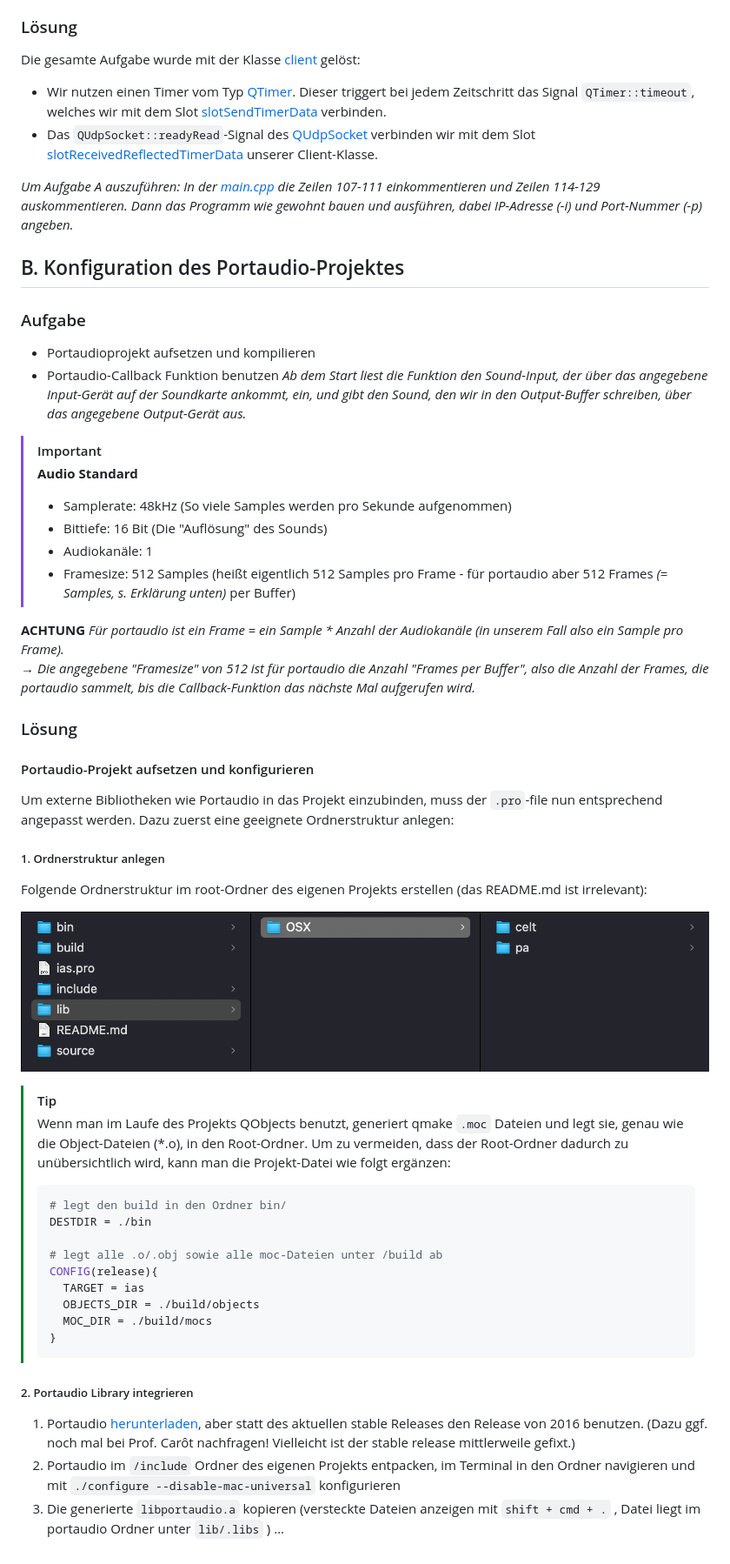
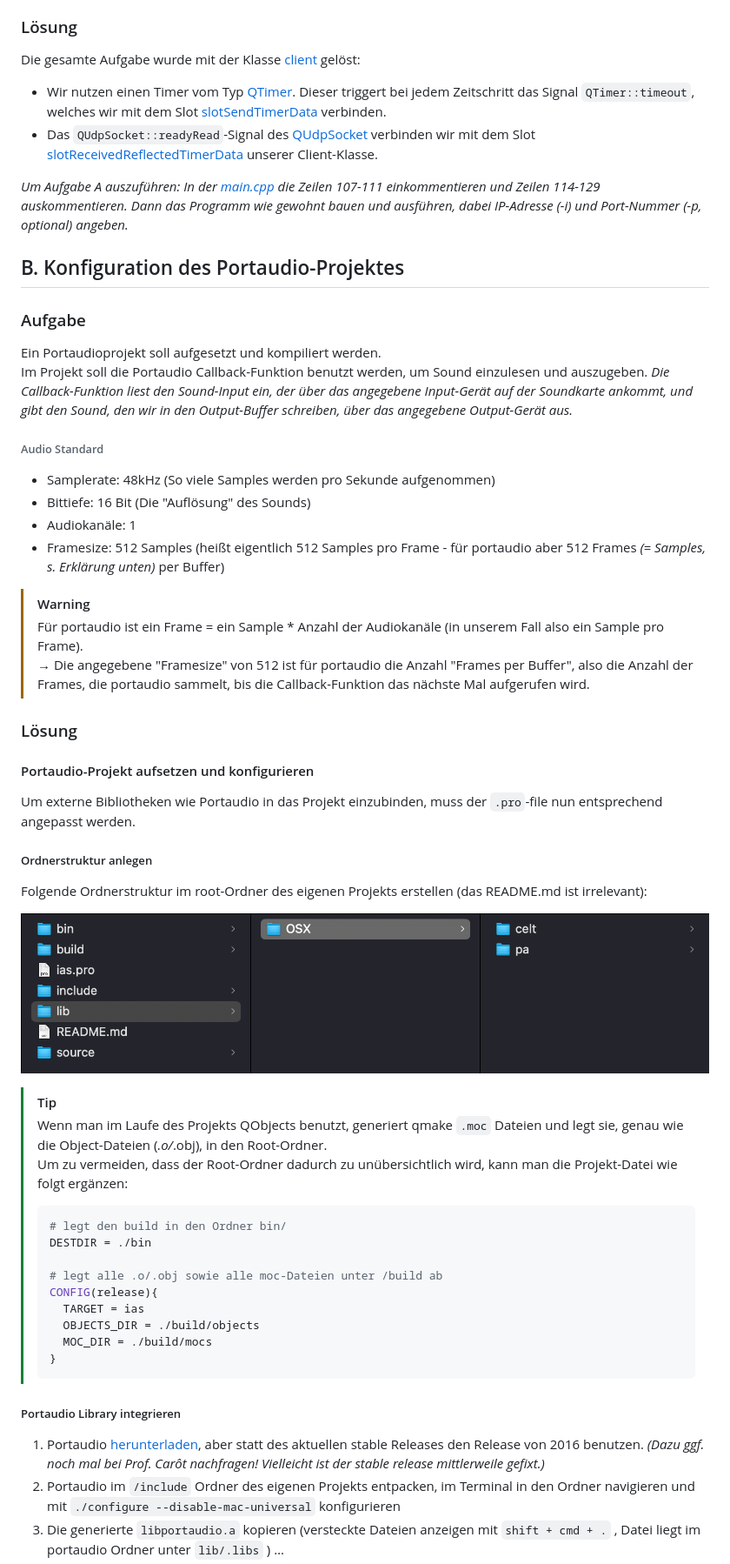
Before and after one commit to Graunarmin/ias_InteraktiveAudiosysteme, a Markdown page: README.md, the part around one of its changes. Shown at 87% size. GitHub-like rendering.

````diff
--- a/README.md
+++ b/README.md
@@ -242,36 +244,34 @@ Die gesamte Aufgabe wurde mit der Klasse [client]() gelöst:
 
 *Um Aufgabe A auszuführen:
 In der [main.cpp](https://github.com/Graunarmin/ias_InteraktiveAudiosysteme/blob/main/source/main.cpp) die Zeilen 107-111 einkommentieren und Zeilen 114-129 auskommentieren.
-Dann das Programm wie gewohnt bauen und ausführen, dabei IP-Adresse (-i) und Port-Nummer (-p) angeben.*
+Dann das Programm wie gewohnt bauen und ausführen, dabei IP-Adresse (-i) und Port-Nummer (-p, optional) angeben.*
 
 
 ## B. Konfiguration des Portaudio-Projektes
 
 ### Aufgabe
 
-- Portaudioprojekt aufsetzen und kompilieren
-- Portaudio-Callback Funktion benutzen
-  *Ab dem Start liest die Funktion den Sound-Input, der über das angegebene Input-Gerät auf der Soundkarte ankommt, ein, und gibt den Sound, den wir in den Output-Buffer schreiben, über das angegebene Output-Gerät aus.*
+Ein Portaudioprojekt soll aufgesetzt und kompiliert werden.
+Im Projekt soll die Portaudio Callback-Funktion benutzt werden, um Sound einzulesen und auszugeben.
+  *Die Callback-Funktion liest den Sound-Input ein, der über das angegebene Input-Gerät auf der Soundkarte ankommt, und gibt den Sound, den wir in den Output-Buffer schreiben, über das angegebene Output-Gerät aus.*
 
-> [!IMPORTANT]
-> **Audio Standard**
-> - Samplerate: 48kHz (So viele Samples werden pro Sekunde aufgenommen)
-> - Bittiefe: 16 Bit (Die "Auflösung" des Sounds)
-> - Audiokanäle: 1
-> - Framesize: 512 Samples (heißt eigentlich 512 Samples pro Frame - für portaudio aber 512 Frames *(= Samples, s. Erklärung unten)* per Buffer)
+###### Audio Standard
+- Samplerate: 48kHz (So viele Samples werden pro Sekunde aufgenommen)
+- Bittiefe: 16 Bit (Die "Auflösung" des Sounds)
+- Audiokanäle: 1
+- Framesize: 512 Samples (heißt eigentlich 512 Samples pro Frame - für portaudio aber 512 Frames *(= Samples, s. Erklärung unten)* per Buffer)
 
-**ACHTUNG**
-*Für portaudio ist ein Frame = ein Sample * Anzahl der Audiokanäle (in unserem Fall also ein Sample pro Frame).
-&rarr; Die angegebene "Framesize" von 512 ist für portaudio die Anzahl "Frames per Buffer", also die Anzahl der Frames, die portaudio sammelt, bis die Callback-Funktion das nächste Mal aufgerufen wird.*
+> [!WARNING]
+> Für portaudio ist ein Frame = ein Sample * Anzahl der Audiokanäle (in unserem Fall also ein Sample pro Frame).
+> &rarr; Die angegebene "Framesize" von 512 ist für portaudio die Anzahl "Frames per Buffer", also die Anzahl der Frames, die portaudio sammelt, bis die Callback-Funktion das nächste Mal aufgerufen wird.
 
 ### Lösung
 
 #### Portaudio-Projekt aufsetzen und konfigurieren
 
 Um externe Bibliotheken wie Portaudio in das Projekt einzubinden, muss der `.pro`-file nun entsprechend angepasst werden.
-Dazu zuerst eine geeignete Ordnerstruktur anlegen:
 
-##### 1. Ordnerstruktur anlegen
+##### Ordnerstruktur anlegen
 
 Folgende Ordnerstruktur im root-Ordner des eigenen Projekts erstellen (das README.md ist irrelevant):
 
@@ -280,7 +280,7 @@ Folgende Ordnerstruktur im root-Ordner des eigenen Projekts erstellen (das READM
 
 > [!TIP]
 > Wenn man im Laufe des Projekts QObjects benutzt, generiert qmake `.moc` Dateien und legt sie, genau wie die
-> Object-Dateien (*.o), in den Root-Ordner.
+> Object-Dateien (*.o/*.obj), in den Root-Ordner.
 > Um zu vermeiden, dass der Root-Ordner dadurch zu unübersichtlich wird, kann man die Projekt-Datei wie folgt ergänzen:
 >
 > ```bash
@@ -295,9 +295,9 @@ Folgende Ordnerstruktur im root-Ordner des eigenen Projekts erstellen (das READM
 > }
 > ```
 
-##### 2. Portaudio Library integrieren
+##### Portaudio Library integrieren
 
-1. Portaudio [herunterladen](https://files.portaudio.com/download.html), aber statt des aktuellen stable Releases den Release von 2016 benutzen. (Dazu ggf. noch mal bei Prof. Carôt nachfragen! Vielleicht ist der stable release mittlerweile gefixt.)
+1. Portaudio [herunterladen](https://files.portaudio.com/download.html), aber statt des aktuellen stable Releases den Release von 2016 benutzen. *(Dazu ggf. noch mal bei Prof. Carôt nachfragen! Vielleicht ist der stable release mittlerweile gefixt.)*
 2. Portaudio im `/include` Ordner des eigenen Projekts entpacken, im Terminal in den Ordner navigieren und mit `./configure --disable-mac-universal` konfigurieren
 3. Die generierte `libportaudio.a`  kopieren (versteckte Dateien anzeigen mit `shift + cmd + .` , Datei liegt im portaudio Ordner unter `lib/.libs` ) …
 4. … und im Ordner `lib/OSX/pa/` einfügen
````
Also changed, not shown: other parts of README.md (+22 -20 lines).
